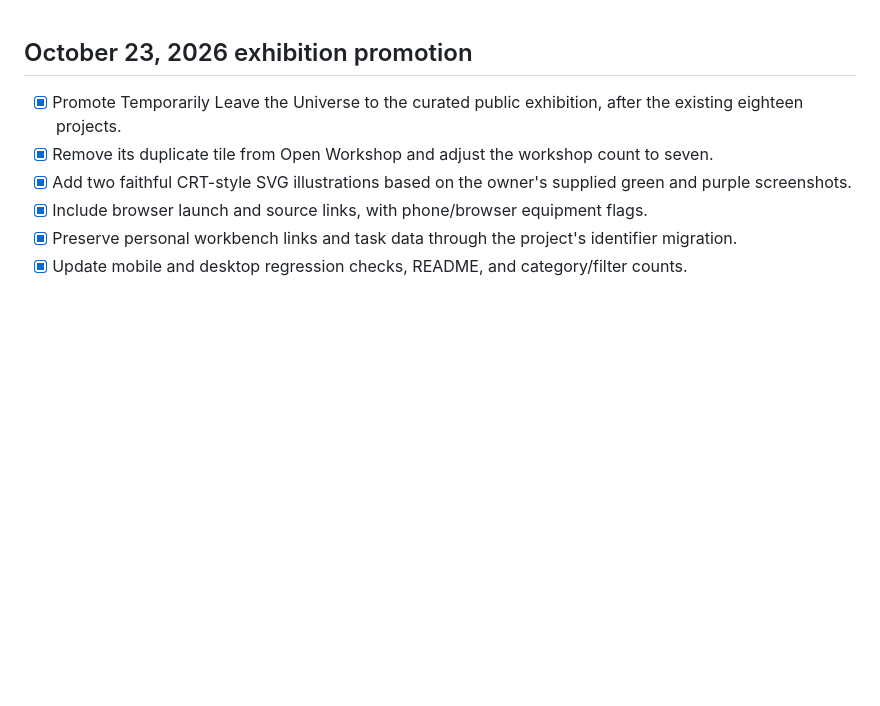
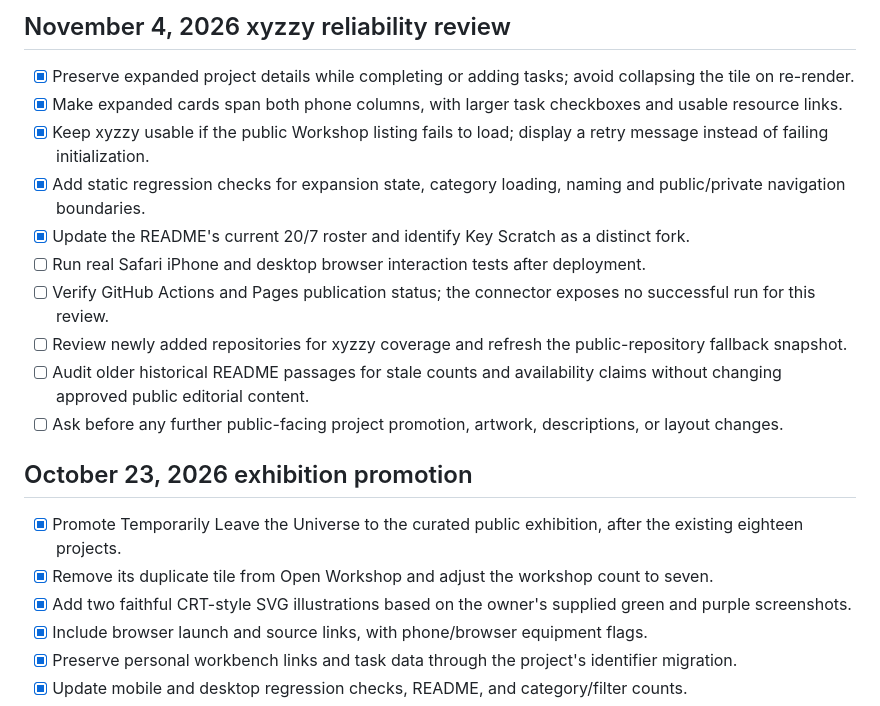
Before and after one commit to udeudeude/udeudeude.github.io, a Markdown page: TODO.md, the part around the change. Drawn GitHub-style; blank space fills up the shorter version.

Commit message:
Track xyzzy fixes and outstanding deployment and device verification

```diff
--- a/TODO.md
+++ b/TODO.md
@@ -1,3 +1,16 @@
+## November 4, 2026 xyzzy reliability review
+
+- [x] Preserve expanded project details while completing or adding tasks; avoid collapsing the tile on re-render.
+- [x] Make expanded cards span both phone columns, with larger task checkboxes and usable resource links.
+- [x] Keep xyzzy usable if the public Workshop listing fails to load; display a retry message instead of failing initialization.
+- [x] Add static regression checks for expansion state, category loading, naming and public/private navigation boundaries.
+- [x] Update the README's current 20/7 roster and identify Key Scratch as a distinct fork.
+- [ ] Run real Safari iPhone and desktop browser interaction tests after deployment.
+- [ ] Verify GitHub Actions and Pages publication status; the connector exposes no successful run for this review.
+- [ ] Review newly added repositories for xyzzy coverage and refresh the public-repository fallback snapshot.
+- [ ] Audit older historical README passages for stale counts and availability claims without changing approved public editorial content.
+- [ ] Ask before any further public-facing project promotion, artwork, descriptions, or layout changes.
+
 ## October 23, 2026 exhibition promotion
 
 - [x] Promote Temporarily Leave the Universe to the curated public exhibition, after the existing eighteen projects.
```
